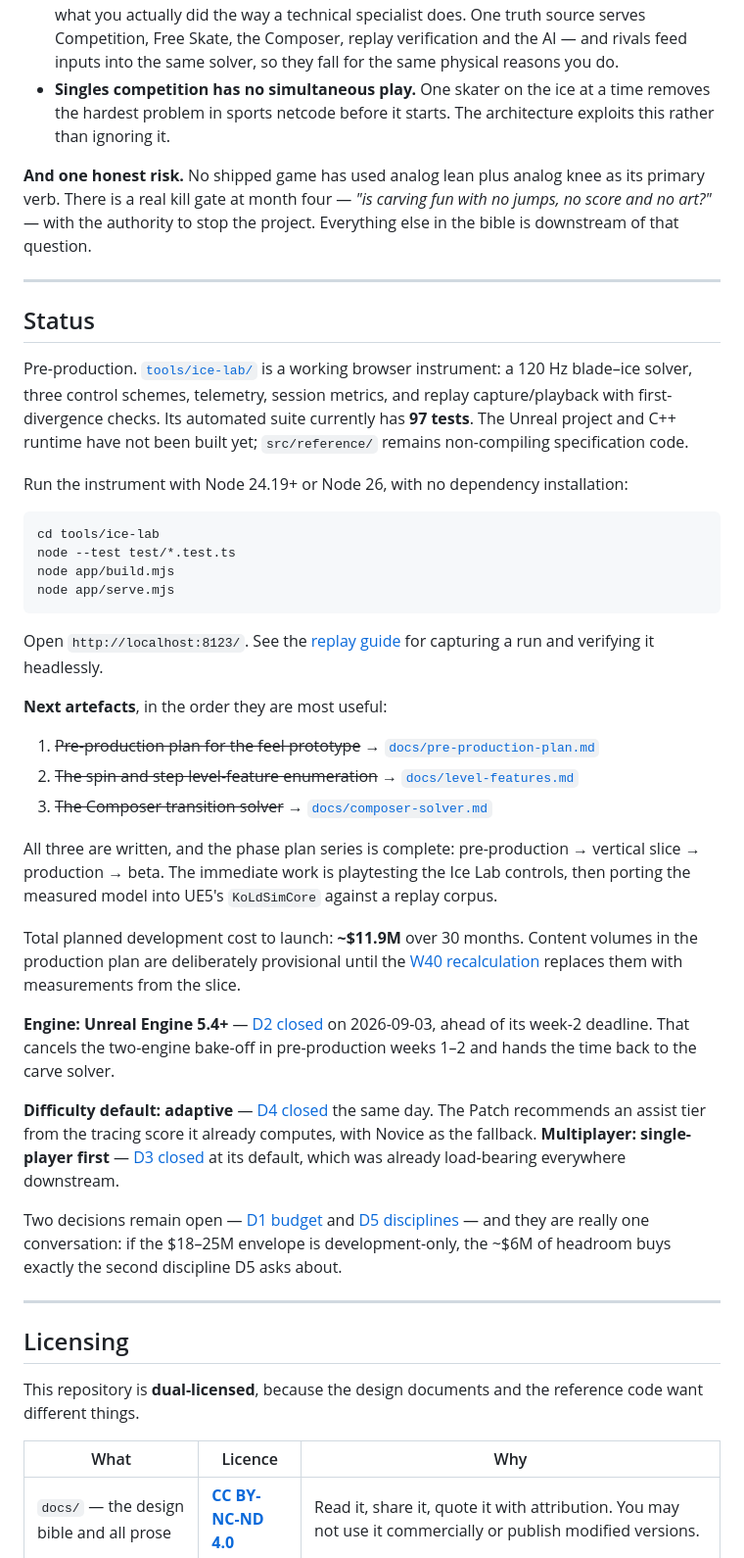
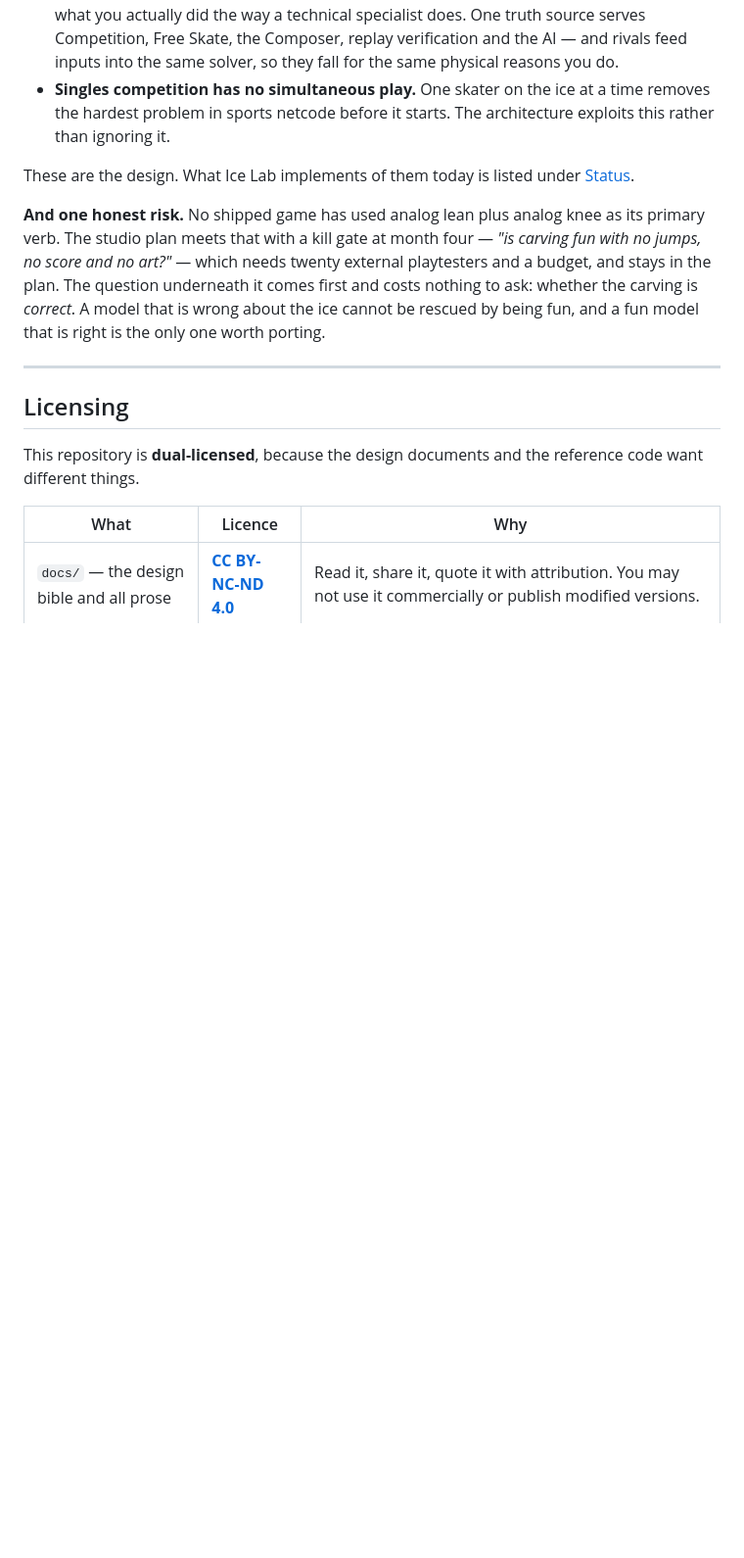
Before and after one commit to 9x25dillon/KoLd__FEEt.ice_skating_, a Markdown page: README.md, the part around one of its changes. Shown at 98% size. Drawn GitHub-style; blank space fills up the shorter version.

````diff
--- a/README.md
+++ b/README.md
@@ -97,62 +206,14 @@ seasons, so a rules change should be a data patch shipped in days, not a code re
   hardest problem in sports netcode before it starts. The architecture exploits this rather than
   ignoring it.
 
+These are the design. What Ice Lab implements of them today is listed under [Status](#status).
+
 **And one honest risk.** No shipped game has used analog lean plus analog knee as its primary
-verb. There is a real kill gate at month four — *"is carving fun with no jumps, no score and no
-art?"* — with the authority to stop the project. Everything else in the bible is downstream of
-that question.
-
----
-
-## Status
-
-Pre-production. [`tools/ice-lab/`](tools/ice-lab/README.md) is a working browser
-instrument: a 120 Hz blade–ice solver, three control schemes, telemetry, session
-metrics, and replay capture/playback with first-divergence checks. Its automated
-suite currently has **97 tests**. The Unreal project and C++ runtime have not
-been built yet; `src/reference/` remains non-compiling specification code.
-
-Run the instrument with Node 24.19+ or Node 26, with no dependency installation:
-
-```sh
-cd tools/ice-lab
-node --test test/*.test.ts
-node app/build.mjs
-node app/serve.mjs
-```
-
-Open `http://localhost:8123/`. See the [replay guide](tools/ice-lab/README.md#reproducible-bug-reports)
-for capturing a run and verifying it headlessly.
-
-**Next artefacts**, in the order they are most useful:
-
-1. ~~Pre-production plan for the feel prototype~~ → [`docs/pre-production-plan.md`](docs/pre-production-plan.md)
-2. ~~The spin and step level-feature enumeration~~ → [`docs/level-features.md`](docs/level-features.md)
-3. ~~The Composer transition solver~~ → [`docs/composer-solver.md`](docs/composer-solver.md)
-
-All three are written, and the phase plan series is complete: pre-production → vertical slice
-→ production → beta. The immediate work is playtesting the Ice Lab controls,
-then porting the measured model into UE5's `KoLdSimCore` against a replay corpus.
-
-Total planned development cost to launch: **~$11.9M** over 30 months. Content volumes in the
-production plan are deliberately provisional until the
-[W40 recalculation](docs/production-plan.md#8--the-w40-recalculation) replaces them with
-measurements from the slice.
-
-**Engine: Unreal Engine 5.4+** — [D2 closed](docs/open-decisions.md#d2--engine) on 2026-09-03,
-ahead of its week-2 deadline. That cancels the two-engine bake-off in pre-production weeks 1–2 and
-hands the time back to the carve solver.
-
-**Difficulty default: adaptive** — [D4 closed](docs/open-decisions.md#d4--where-the-difficulty-default-sits)
-the same day. The Patch recommends an assist tier from the tracing score it already computes, with
-Novice as the fallback. **Multiplayer: single-player first** —
-[D3 closed](docs/open-decisions.md#d3--multiplayer-at-launch) at its default, which was already
-load-bearing everywhere downstream.
-
-Two decisions remain open — [D1 budget](docs/open-decisions.md#d1--budget-and-team-size) and
-[D5 disciplines](docs/open-decisions.md#d5--disciplines-at-launch) — and they are really one
-conversation: if the $18–25M envelope is development-only, the ~$6M of headroom buys exactly the
-second discipline D5 asks about.
+verb. The studio plan meets that with a kill gate at month four — *"is carving fun with no jumps,
+no score and no art?"* — which needs twenty external playtesters and a budget, and stays in the
+plan. The question underneath it comes first and costs nothing to ask: whether the carving is
+*correct*. A model that is wrong about the ice cannot be rescued by being fun, and a fun model
+that is right is the only one worth porting.
 
 ---
 
````
Also changed, not shown: other parts of README.md (+120 -11 lines).
